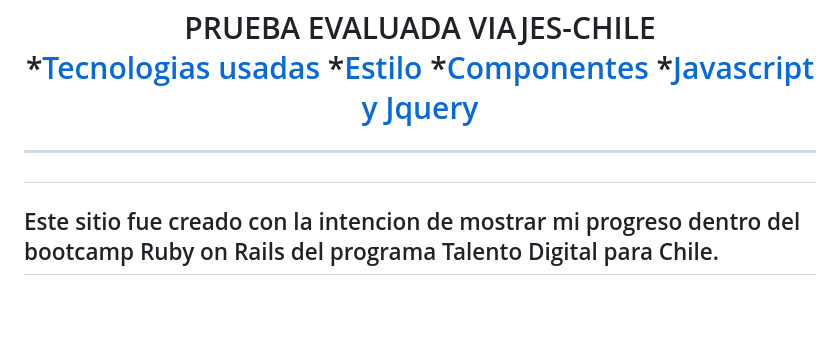
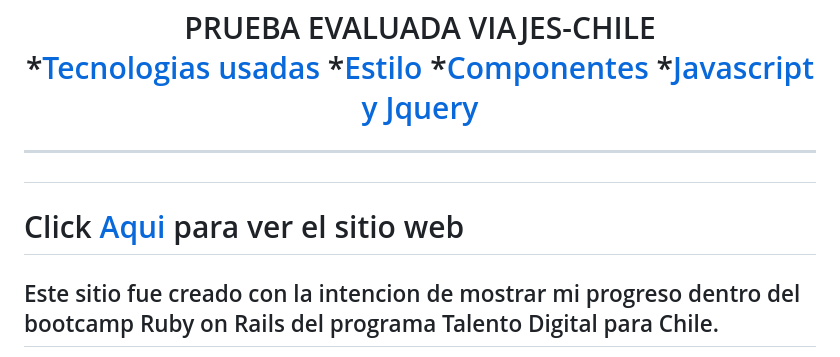
Before and after one commit to tripleG-Master/viajes-chile, a Markdown page: README.md, the part around the change. GitHub-like rendering; blank space fills up the shorter version.

Commit message:
hipervinculo a Github Pages

```diff
--- a/README.md
+++ b/README.md
@@ -9,6 +9,8 @@
 *[Javascript y Jquery](#Javascript-y-Jquery)
 
 ***
+
+# Click [Aqui](https://tripleg-master.github.io/viajes-chile/) para ver el sitio web
 
 ## Este sitio fue creado con la intencion de mostrar mi progreso dentro del bootcamp Ruby on Rails del programa Talento Digital para Chile.
 
```
